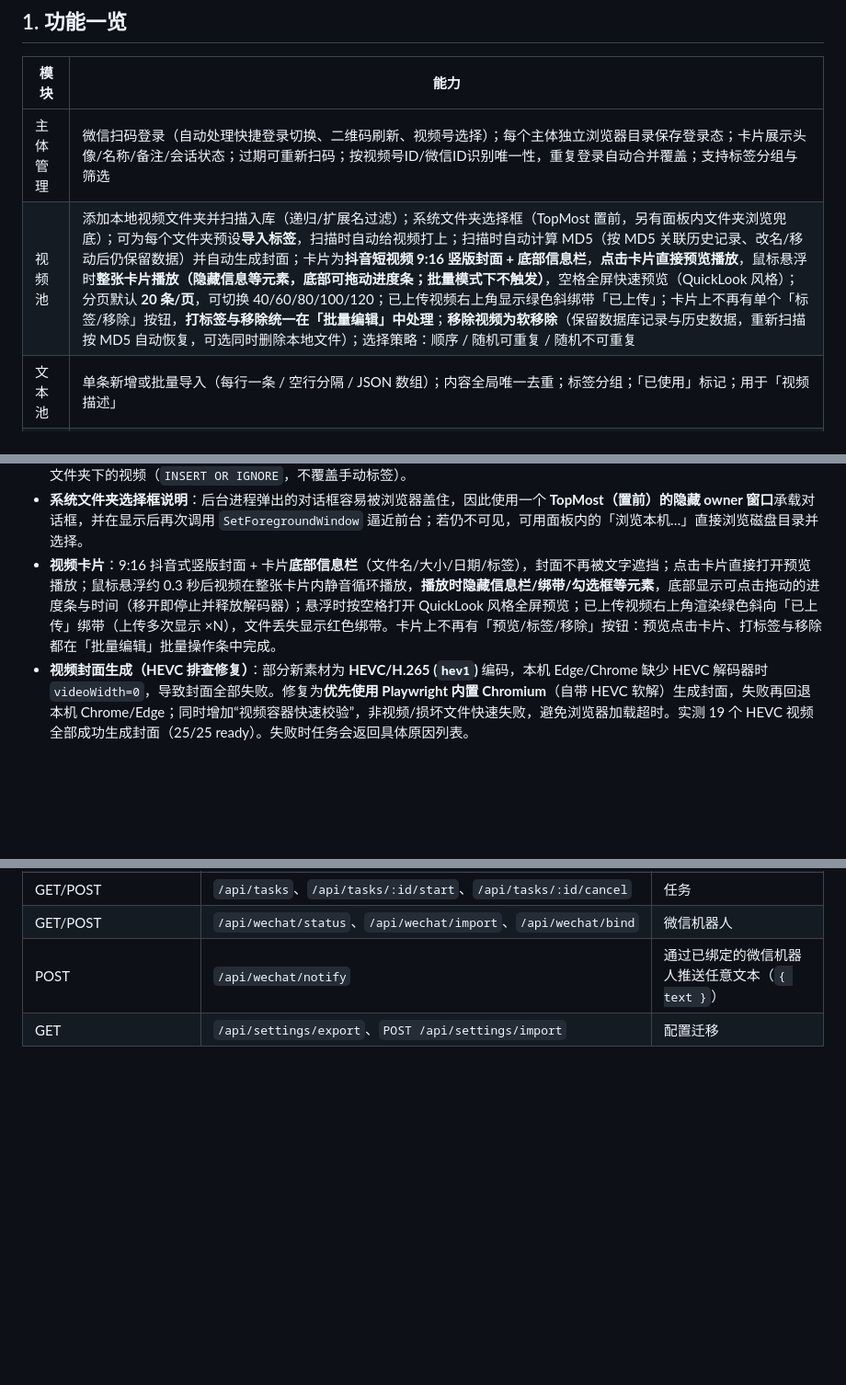
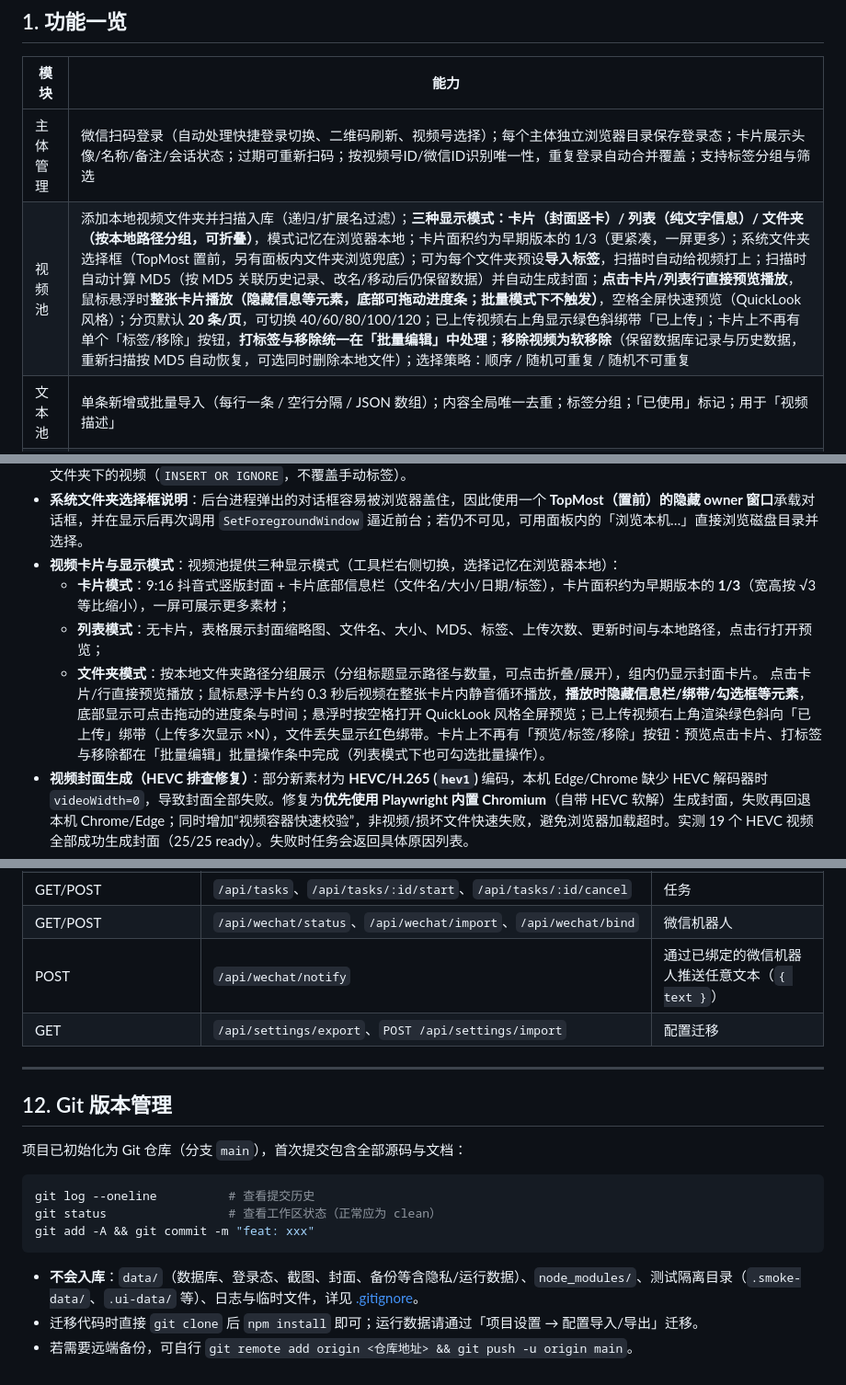
Before and after one commit to R1ngooo/weixin-auto, a Markdown page: README.md, 3 parts joined by grey strips. Shown at 92% size. Drawn GitHub-style; blank space fills up the shorter version.

Commit message:
feat: video pool view modes (card/list/folder), compact 1/3 cards, git repo

````diff
--- a/README.md
+++ b/README.md
@@ -12,7 +12,7 @@
 | 模块 | 能力 |
 | --- | --- |
 | 主体管理 | 微信扫码登录（自动处理快捷登录切换、二维码刷新、视频号选择）；每个主体独立浏览器目录保存登录态；卡片展示头像/名称/备注/会话状态；过期可重新扫码；按视频号ID/微信ID识别唯一性，重复登录自动合并覆盖；支持标签分组与筛选 |
-| 视频池 | 添加本地视频文件夹并扫描入库（递归/扩展名过滤）；系统文件夹选择框（TopMost 置前，另有面板内文件夹浏览兜底）；可为每个文件夹预设**导入标签**，扫描时自动给视频打上；扫描时自动计算 MD5（按 MD5 关联历史记录、改名/移动后仍保留数据）并自动生成封面；卡片为**抖音短视频 9:16 竖版封面 + 底部信息栏**，**点击卡片直接预览播放**，鼠标悬浮时**整张卡片播放（隐藏信息等元素，底部可拖动进度条；批量模式下不触发）**，空格全屏快速预览（QuickLook 风格）；分页默认 **20 条/页**，可切换 40/60/80/100/120；已上传视频右上角显示绿色斜绑带「已上传」；卡片上不再有单个「标签/移除」按钮，**打标签与移除统一在「批量编辑」中处理**；**移除视频为软移除**（保留数据库记录与历史数据，重新扫描按 MD5 自动恢复，可选同时删除本地文件）；选择策略：顺序 / 随机可重复 / 随机不可重复 |
+| 视频池 | 添加本地视频文件夹并扫描入库（递归/扩展名过滤）；**三种显示模式：卡片（封面竖卡）/ 列表（纯文字信息）/ 文件夹（按本地路径分组，可折叠）**，模式记忆在浏览器本地；卡片面积约为早期版本的 1/3（更紧凑，一屏更多）；系统文件夹选择框（TopMost 置前，另有面板内文件夹浏览兜底）；可为每个文件夹预设**导入标签**，扫描时自动给视频打上；扫描时自动计算 MD5（按 MD5 关联历史记录、改名/移动后仍保留数据）并自动生成封面；**点击卡片/列表行直接预览播放**，鼠标悬浮时**整张卡片播放（隐藏信息等元素，底部可拖动进度条；批量模式下不触发）**，空格全屏快速预览（QuickLook 风格）；分页默认 **20 条/页**，可切换 40/60/80/100/120；已上传视频右上角显示绿色斜绑带「已上传」；卡片上不再有单个「标签/移除」按钮，**打标签与移除统一在「批量编辑」中处理**；**移除视频为软移除**（保留数据库记录与历史数据，重新扫描按 MD5 自动恢复，可选同时删除本地文件）；选择策略：顺序 / 随机可重复 / 随机不可重复 |
 | 文本池 | 单条新增或批量导入（每行一条 / 空行分隔 / JSON 数组）；内容全局唯一去重；标签分组；「已使用」标记；用于「视频描述」 |
 | 发布页面配置 | 把「主体 + 视频池 + 文本池 + 发表动态页面选项」封装成可重复执行的配置；页面选项含视频描述（前后缀、附加话题）、短标题（自动清理非法字符）、位置、合集、视频标注、定时发表、扩展链接；支持按标签选主体、按标签选素材、策略生效范围 |
 | 执行 | 串行执行任务（避免同一浏览器并发）；每步日志、进度、成功截图/失败截图；支持演练模式（只填写不提交）、保存草稿、直接发表；失败原因与页面截图留档；**演练模式不消耗素材、不改变已上传/已使用状态、不计入使用次数** |
@@ -136,7 +138,11 @@ weixin-auto/
 - **视频封面与 MD5**：用无头浏览器（优先本机 Edge/Chrome，其次 Playwright Chromium）加载本地视频文件，seek 到前段/中段多个时间点截图并挑选亮度合适的帧，压缩为 JPEG 存到 `data/thumbnails/<视频ID>.jpg`；MD5 由后台流式读取计算。**扫描时对新文件/内容变化的文件直接计算 MD5**（用于按 MD5 关联历史记录），启动与扫描完成后还会自动补算遗留缺失的 MD5、补生成缺失封面，无需手动操作；也可在视频池点「生成封面」手动触发。原视频更新（大小/mtime 变化）后封面会自动失效并重新生成。
 - **文件夹管理**：视频文件夹的增删都在「视频池 → 文件夹管理」，支持 Windows 系统文件夹选择框（由后台 PowerShell 弹出）与**面板内文件夹浏览**两种方式；每个文件夹可预设导入标签（`video_folders.tag_ids`），每次扫描完成时会自动把标签应用到该文件夹下的视频（`INSERT OR IGNORE`，不覆盖手动标签）。
 - **系统文件夹选择框说明**：后台进程弹出的对话框容易被浏览器盖住，因此使用一个 **TopMost（置前）的隐藏 owner 窗口**承载对话框，并在显示后再次调用 `SetForegroundWindow` 逼近前台；若仍不可见，可用面板内的「浏览本机…」直接浏览磁盘目录并选择。
-- **视频卡片**：9:16 抖音式竖版封面 + 卡片**底部信息栏**（文件名/大小/日期/标签），封面不再被文字遮挡；点击卡片直接打开预览播放；鼠标悬浮约 0.3 秒后视频在整张卡片内静音循环播放，**播放时隐藏信息栏/绑带/勾选框等元素**，底部显示可点击拖动的进度条与时间（移开即停止并释放解码器）；悬浮时按空格打开 QuickLook 风格全屏预览；已上传视频右上角渲染绿色斜向「已上传」绑带（上传多次显示 ×N），文件丢失显示红色绑带。卡片上不再有「预览/标签/移除」按钮：预览点击卡片、打标签与移除都在「批量编辑」批量操作条中完成。
+- **视频卡片与显示模式**：视频池提供三种显示模式（工具栏右侧切换，选择记忆在浏览器本地）：
+  - **卡片模式**：9:16 抖音式竖版封面 + 卡片底部信息栏（文件名/大小/日期/标签），卡片面积约为早期版本的 **1/3**（宽高按 √3 等比缩小），一屏可展示更多素材；
+  - **列表模式**：无卡片，表格展示封面缩略图、文件名、大小、MD5、标签、上传次数、更新时间与本地路径，点击行打开预览；
+  - **文件夹模式**：按本地文件夹路径分组展示（分组标题显示路径与数量，可点击折叠/展开），组内仍显示封面卡片。
+  点击卡片/行直接预览播放；鼠标悬浮卡片约 0.3 秒后视频在整张卡片内静音循环播放，**播放时隐藏信息栏/绑带/勾选框等元素**，底部显示可点击拖动的进度条与时间；悬浮时按空格打开 QuickLook 风格全屏预览；已上传视频右上角渲染绿色斜向「已上传」绑带（上传多次显示 ×N），文件丢失显示红色绑带。卡片上不再有「预览/标签/移除」按钮：预览点击卡片、打标签与移除都在「批量编辑」批量操作条中完成（列表模式下也可勾选批量操作）。
 - **视频封面生成（HEVC 排查修复）**：部分新素材为 **HEVC/H.265 (`hev1`)** 编码，本机 Edge/Chrome 缺少 HEVC 解码器时 `videoWidth=0`，导致封面全部失败。修复为**优先使用 Playwright 内置 Chromium**（自带 HEVC 软解）生成封面，失败再回退本机 Chrome/Edge；同时增加“视频容器快速校验”，非视频/损坏文件快速失败，避免浏览器加载超时。实测 19 个 HEVC 视频全部成功生成封面（25/25 ready）。失败时任务会返回具体原因列表。
 - **批量移除**：批量选中视频后点「移除所选」，弹窗默认**不勾选删除本地文件**；移除为软移除，数据库记录与历史数据保留，重新扫描按 MD5 恢复。
 - **视频分页**：默认每页 20 条，可切换 40/60/80/100/120 条每页，翻页与筛选/搜索联动。
@@ -272,3 +278,19 @@ npm run ui-test   # 用 Playwright 驱动面板：登录弹窗、标签条、竖
 | GET/POST | `/api/wechat/status`、`/api/wechat/import`、`/api/wechat/bind` | 微信机器人 |
 | POST | `/api/wechat/notify` | 通过已绑定的微信机器人推送任意文本（`{ text }`） |
 | GET | `/api/settings/export`、`POST /api/settings/import` | 配置迁移 |
+
+---
+
+## 12. Git 版本管理
+
+项目已初始化为 Git 仓库（分支 `main`），首次提交包含全部源码与文档：
+
+```bash
+git log --oneline          # 查看提交历史
+git status                 # 查看工作区状态（正常应为 clean）
+git add -A && git commit -m "feat: xxx"
+```
+
+- **不会入库**：`data/`（数据库、登录态、截图、封面、备份等含隐私/运行数据）、`node_modules/`、测试隔离目录（`.smoke-data/`、`.ui-data/` 等）、日志与临时文件，详见 [.gitignore](.gitignore)。
+- 迁移代码时直接 `git clone` 后 `npm install` 即可；运行数据请通过「项目设置 → 配置导入/导出」迁移。
+- 若需要远端备份，可自行 `git remote add origin <仓库地址> && git push -u origin main`。
````
Also changed, not shown: other parts of README.md (+4 -2 lines).
